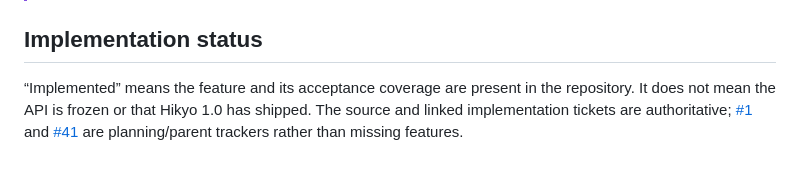
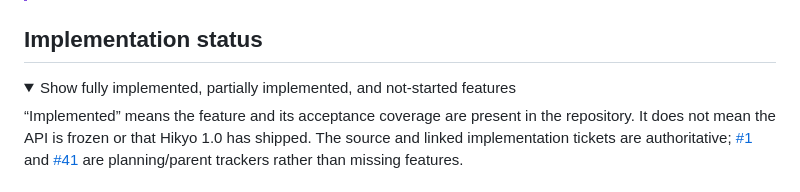
Before and after one commit to Dunky13/Hikyo, a Markdown page: README.md, the part around one of its changes. Drawn GitHub-style; folded sections open.

Commit message:
docs(readme): collapse implementation status
Signed-off-by: Marc Went <marc@went.io>

```diff
--- a/README.md
+++ b/README.md
@@ -32,6 +32,9 @@
 > evaluate it today.
 
 ## Implementation status
+
+<details>
+<summary>Show fully implemented, partially implemented, and not-started features</summary>
 
 “Implemented” means the feature and its acceptance coverage are present in the
 repository. It does not mean the API is frozen or that Hikyo 1.0 has shipped.
```
Also changed, not shown: other parts of README.md (+2 -0 lines).
